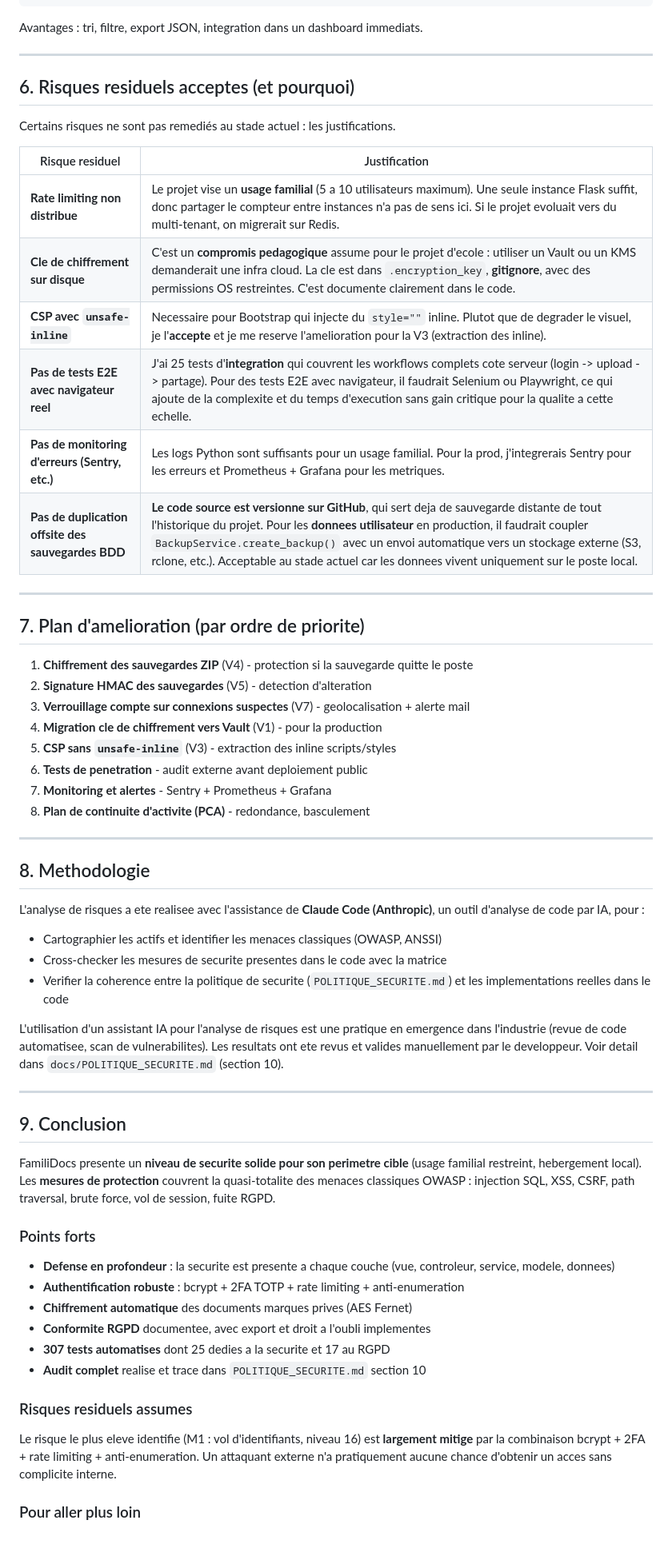
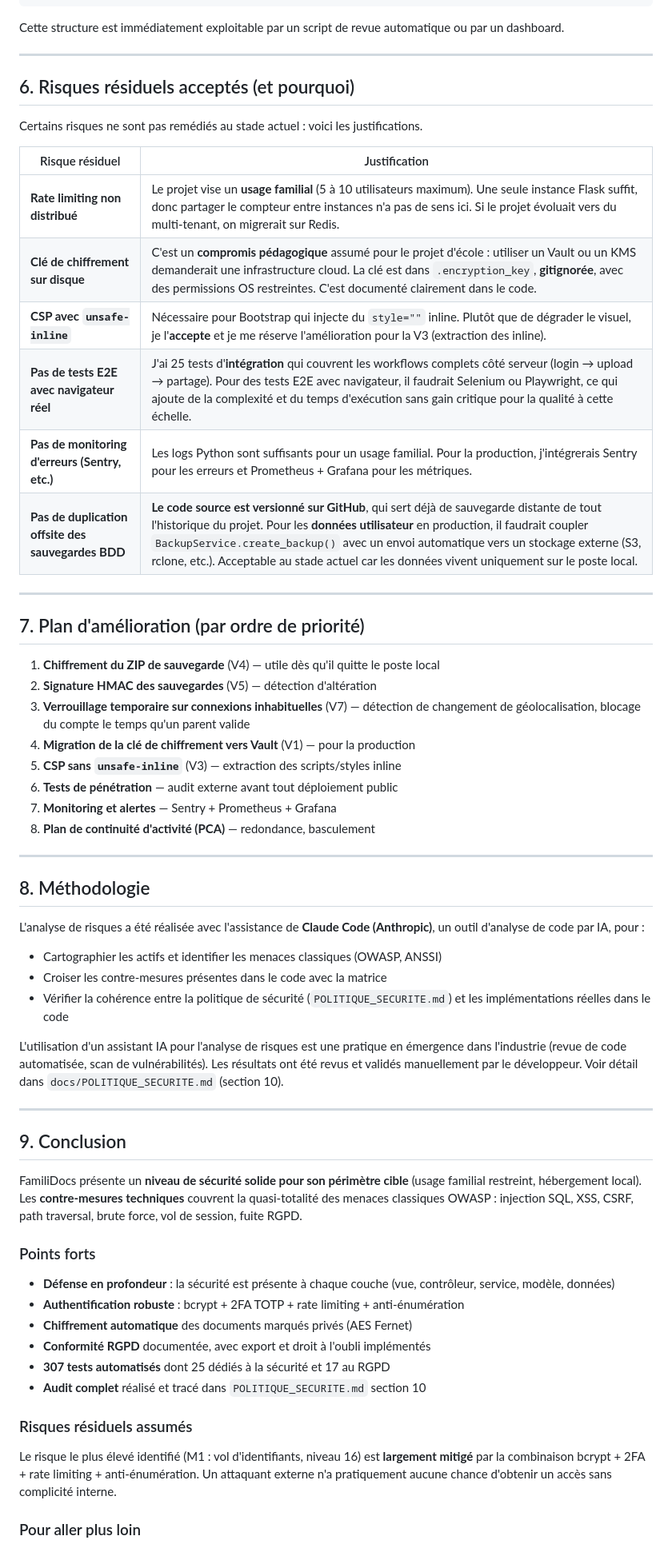
Before and after one commit to JaggyINK/FamiliDocs, a Markdown page: docs/ANALYSE_RISQUES.md, the part around one of its changes. Shown at 80% size. Drawn GitHub-style.

Commit message:
corrige analyse risques : accents, terme contre-mesure, dict explique, V4 nuance, V7 sans email

````diff
--- a/docs/ANALYSE_RISQUES.md
+++ b/docs/ANALYSE_RISQUES.md
@@ -125,74 +131,75 @@ RISK_MATRIX = {
 }
 ```
 
-Avantages : tri, filtre, export JSON, integration dans un dashboard immediats.
+Cette structure est immédiatement exploitable par un script de revue automatique ou
+par un dashboard.
 
 ---
 
-## 6. Risques residuels acceptes (et pourquoi)
+## 6. Risques résiduels acceptés (et pourquoi)
 
-Certains risques ne sont pas remediés au stade actuel : les justifications.
+Certains risques ne sont pas remédiés au stade actuel : voici les justifications.
 
-| Risque residuel | Justification |
+| Risque résiduel | Justification |
 |---|---|
-| **Rate limiting non distribue** | Le projet vise un **usage familial** (5 a 10 utilisateurs maximum). Une seule instance Flask suffit, donc partager le compteur entre instances n'a pas de sens ici. Si le projet evoluait vers du multi-tenant, on migrerait sur Redis. |
-| **Cle de chiffrement sur disque** | C'est un **compromis pedagogique** assume pour le projet d'ecole : utiliser un Vault ou un KMS demanderait une infra cloud. La cle est dans `.encryption_key`, **gitignore**, avec des permissions OS restreintes. C'est documente clairement dans le code. |
-| **CSP avec `unsafe-inline`** | Necessaire pour Bootstrap qui injecte du `style=""` inline. Plutot que de degrader le visuel, je l'**accepte** et je me reserve l'amelioration pour la V3 (extraction des inline). |
-| **Pas de tests E2E avec navigateur reel** | J'ai 25 tests d'**integration** qui couvrent les workflows complets cote serveur (login -> upload -> partage). Pour des tests E2E avec navigateur, il faudrait Selenium ou Playwright, ce qui ajoute de la complexite et du temps d'execution sans gain critique pour la qualite a cette echelle. |
-| **Pas de monitoring d'erreurs (Sentry, etc.)** | Les logs Python sont suffisants pour un usage familial. Pour la prod, j'integrerais Sentry pour les erreurs et Prometheus + Grafana pour les metriques. |
-| **Pas de duplication offsite des sauvegardes BDD** | **Le code source est versionne sur GitHub**, qui sert deja de sauvegarde distante de tout l'historique du projet. Pour les **donnees utilisateur** en production, il faudrait coupler `BackupService.create_backup()` avec un envoi automatique vers un stockage externe (S3, rclone, etc.). Acceptable au stade actuel car les donnees vivent uniquement sur le poste local. |
+| **Rate limiting non distribué** | Le projet vise un **usage familial** (5 à 10 utilisateurs maximum). Une seule instance Flask suffit, donc partager le compteur entre instances n'a pas de sens ici. Si le projet évoluait vers du multi-tenant, on migrerait sur Redis. |
+| **Clé de chiffrement sur disque** | C'est un **compromis pédagogique** assumé pour le projet d'école : utiliser un Vault ou un KMS demanderait une infrastructure cloud. La clé est dans `.encryption_key`, **gitignorée**, avec des permissions OS restreintes. C'est documenté clairement dans le code. |
+| **CSP avec `unsafe-inline`** | Nécessaire pour Bootstrap qui injecte du `style=""` inline. Plutôt que de dégrader le visuel, je l'**accepte** et je me réserve l'amélioration pour la V3 (extraction des inline). |
+| **Pas de tests E2E avec navigateur réel** | J'ai 25 tests d'**intégration** qui couvrent les workflows complets côté serveur (login → upload → partage). Pour des tests E2E avec navigateur, il faudrait Selenium ou Playwright, ce qui ajoute de la complexité et du temps d'exécution sans gain critique pour la qualité à cette échelle. |
+| **Pas de monitoring d'erreurs (Sentry, etc.)** | Les logs Python sont suffisants pour un usage familial. Pour la production, j'intégrerais Sentry pour les erreurs et Prometheus + Grafana pour les métriques. |
+| **Pas de duplication offsite des sauvegardes BDD** | **Le code source est versionné sur GitHub**, qui sert déjà de sauvegarde distante de tout l'historique du projet. Pour les **données utilisateur** en production, il faudrait coupler `BackupService.create_backup()` avec un envoi automatique vers un stockage externe (S3, rclone, etc.). Acceptable au stade actuel car les données vivent uniquement sur le poste local. |
 
 ---
 
-## 7. Plan d'amelioration (par ordre de priorite)
+## 7. Plan d'amélioration (par ordre de priorité)
 
-1. **Chiffrement des sauvegardes ZIP** (V4) - protection si la sauvegarde quitte le poste
-2. **Signature HMAC des sauvegardes** (V5) - detection d'alteration
-3. **Verrouillage compte sur connexions suspectes** (V7) - geolocalisation + alerte mail
-4. **Migration cle de chiffrement vers Vault** (V1) - pour la production
-5. **CSP sans `unsafe-inline`** (V3) - extraction des inline scripts/styles
-6. **Tests de penetration** - audit externe avant deploiement public
-7. **Monitoring et alertes** - Sentry + Prometheus + Grafana
-8. **Plan de continuite d'activite (PCA)** - redondance, basculement
+1. **Chiffrement du ZIP de sauvegarde** (V4) — utile dès qu'il quitte le poste local
+2. **Signature HMAC des sauvegardes** (V5) — détection d'altération
+3. **Verrouillage temporaire sur connexions inhabituelles** (V7) — détection de changement de géolocalisation, blocage du compte le temps qu'un parent valide
+4. **Migration de la clé de chiffrement vers Vault** (V1) — pour la production
+5. **CSP sans `unsafe-inline`** (V3) — extraction des scripts/styles inline
+6. **Tests de pénétration** — audit externe avant tout déploiement public
+7. **Monitoring et alertes** — Sentry + Prometheus + Grafana
+8. **Plan de continuité d'activité (PCA)** — redondance, basculement
 
 ---
 
-## 8. Methodologie
+## 8. Méthodologie
 
-L'analyse de risques a ete realisee avec l'assistance de **Claude Code (Anthropic)**,
+L'analyse de risques a été réalisée avec l'assistance de **Claude Code (Anthropic)**,
 un outil d'analyse de code par IA, pour :
 
 - Cartographier les actifs et identifier les menaces classiques (OWASP, ANSSI)
-- Cross-checker les mesures de securite presentes dans le code avec la matrice
-- Verifier la coherence entre la politique de securite (`POLITIQUE_SECURITE.md`) et
-  les implementations reelles dans le code
+- Croiser les contre-mesures présentes dans le code avec la matrice
+- Vérifier la cohérence entre la politique de sécurité (`POLITIQUE_SECURITE.md`) et
+  les implémentations réelles dans le code
 
 L'utilisation d'un assistant IA pour l'analyse de risques est une pratique en
-emergence dans l'industrie (revue de code automatisee, scan de vulnerabilites).
-Les resultats ont ete revus et valides manuellement par le developpeur. Voir
-detail dans `docs/POLITIQUE_SECURITE.md` (section 10).
+émergence dans l'industrie (revue de code automatisée, scan de vulnérabilités).
+Les résultats ont été revus et validés manuellement par le développeur. Voir
+détail dans `docs/POLITIQUE_SECURITE.md` (section 10).
 
 ---
 
 ## 9. Conclusion
 
-FamiliDocs presente un **niveau de securite solide pour son perimetre cible** (usage
-familial restreint, hebergement local). Les **mesures de protection** couvrent la
-quasi-totalite des menaces classiques OWASP : injection SQL, XSS, CSRF, path traversal,
+FamiliDocs présente un **niveau de sécurité solide pour son périmètre cible** (usage
+familial restreint, hébergement local). Les **contre-mesures techniques** couvrent la
+quasi-totalité des menaces classiques OWASP : injection SQL, XSS, CSRF, path traversal,
 brute force, vol de session, fuite RGPD.
 
 ### Points forts
-- **Defense en profondeur** : la securite est presente a chaque couche (vue, controleur,
-  service, modele, donnees)
-- **Authentification robuste** : bcrypt + 2FA TOTP + rate limiting + anti-enumeration
-- **Chiffrement automatique** des documents marques prives (AES Fernet)
-- **Conformite RGPD** documentee, avec export et droit a l'oubli implementes
-- **307 tests automatises** dont 25 dedies a la securite et 17 au RGPD
-- **Audit complet** realise et trace dans `POLITIQUE_SECURITE.md` section 10
+- **Défense en profondeur** : la sécurité est présente à chaque couche (vue, contrôleur,
+  service, modèle, données)
+- **Authentification robuste** : bcrypt + 2FA TOTP + rate limiting + anti-énumération
+- **Chiffrement automatique** des documents marqués privés (AES Fernet)
+- **Conformité RGPD** documentée, avec export et droit à l'oubli implémentés
+- **307 tests automatisés** dont 25 dédiés à la sécurité et 17 au RGPD
+- **Audit complet** réalisé et tracé dans `POLITIQUE_SECURITE.md` section 10
 
-### Risques residuels assumes
-Le risque le plus eleve identifie (M1 : vol d'identifiants, niveau 16) est **largement
-mitige** par la combinaison bcrypt + 2FA + rate limiting + anti-enumeration. Un attaquant
-externe n'a pratiquement aucune chance d'obtenir un acces sans complicite interne.
+### Risques résiduels assumés
+Le risque le plus élevé identifié (M1 : vol d'identifiants, niveau 16) est **largement
+mitigé** par la combinaison bcrypt + 2FA + rate limiting + anti-énumération. Un attaquant
+externe n'a pratiquement aucune chance d'obtenir un accès sans complicité interne.
 
 ### Pour aller plus loin
````
Also changed, not shown: other parts of docs/ANALYSE_RISQUES.md (+68 -62 lines).
